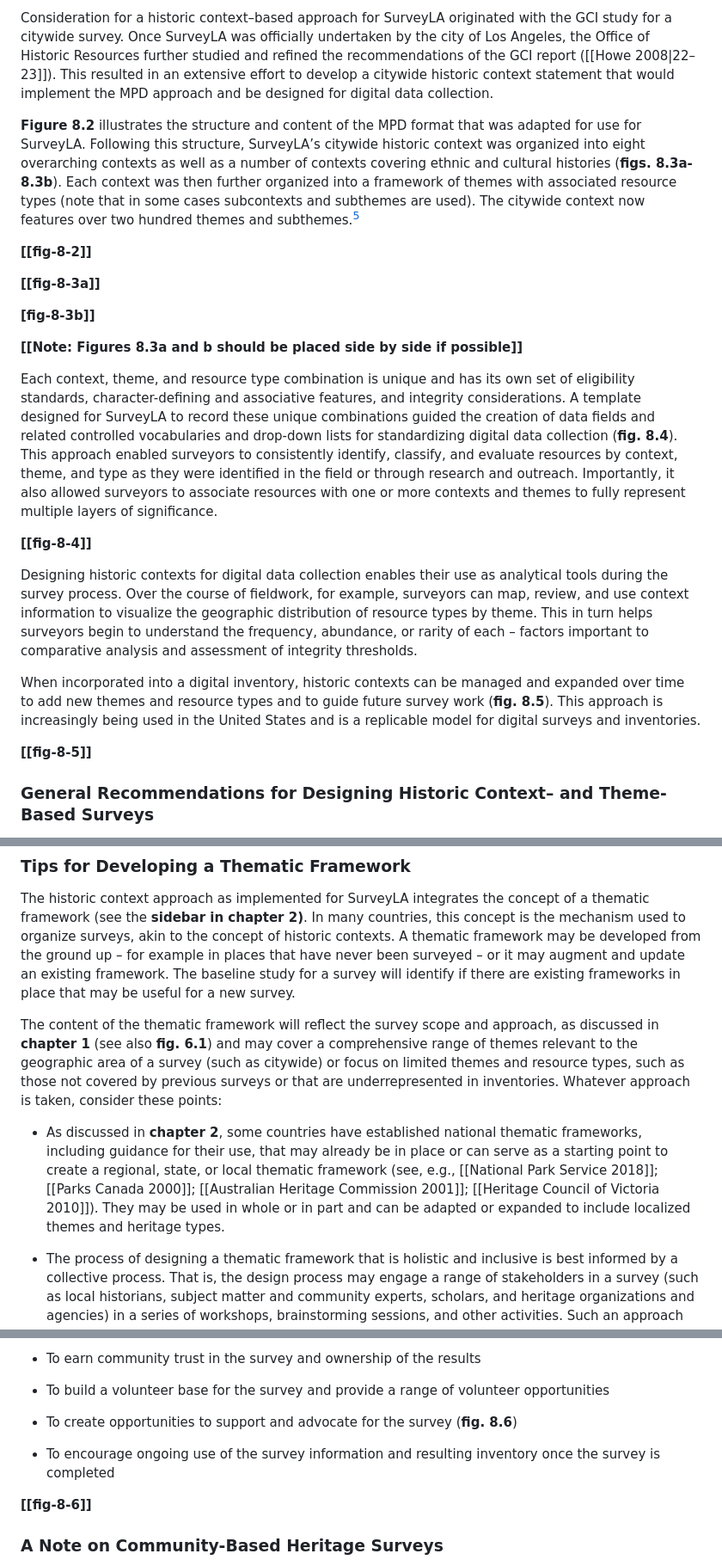
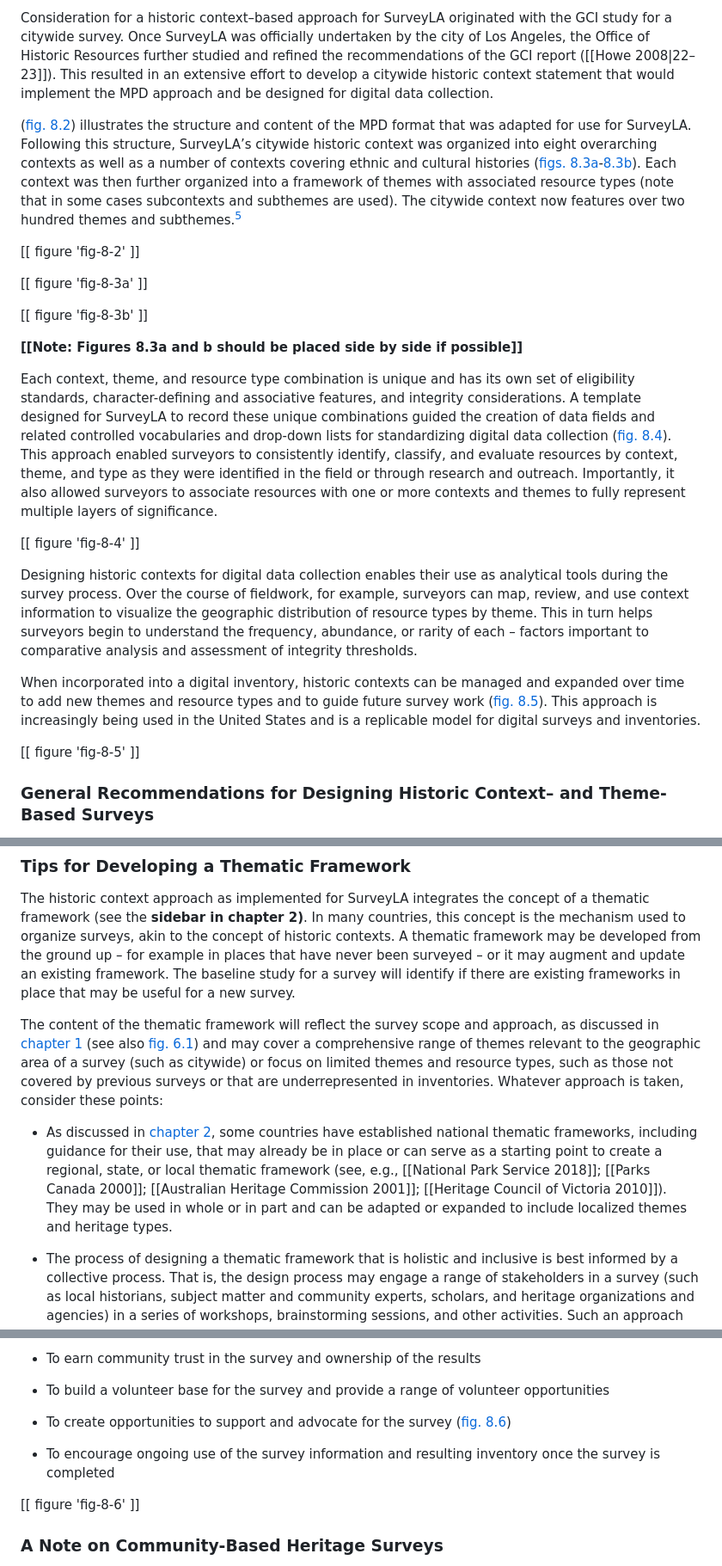
Before and after one commit to thegetty/inventories-and-surveys, a Markdown page: content/part-2/chapter-8.md, 3 parts joined by grey strips. Shown: that part at 86% size. Drawn GitHub-style.

Commit message:
add chapter 8 content - part 2

```diff
--- a/content/part-2/chapter-8.md
+++ b/content/part-2/chapter-8.md
@@ -138,25 +140,25 @@ This section provides recommendations and considerations for developing historic
 
 Consideration for a historic context–based approach for SurveyLA originated with the GCI study for a citywide survey. Once SurveyLA was officially undertaken by the city of Los Angeles, the Office of Historic Resources further studied and refined the recommendations of the GCI report ([[Howe 2008\|22–23]]). This resulted in an extensive effort to develop a citywide historic context statement that would implement the MPD approach and be designed for digital data collection.
 
-**Figure 8.2** illustrates the structure and content of the MPD format that was adapted for use for SurveyLA. Following this structure, SurveyLA’s citywide historic context was organized into eight overarching contexts as well as a number of contexts covering ethnic and cultural histories (**figs. 8.3a-8.3b**). Each context was then further organized into a framework of themes with associated resource types (note that in some cases subcontexts and subthemes are used). The citywide context now features over two hundred themes and subthemes.[^5]
+([fig. 8.2](#fig-8-2)) illustrates the structure and content of the MPD format that was adapted for use for SurveyLA. Following this structure, SurveyLA’s citywide historic context was organized into eight overarching contexts as well as a number of contexts covering ethnic and cultural histories ([figs. 8.3a](#fig-8-3a)-[8.3b](#fig-8-3b)). Each context was then further organized into a framework of themes with associated resource types (note that in some cases subcontexts and subthemes are used). The citywide context now features over two hundred themes and subthemes.[^5]
 
-**\[\[fig-8-2\]\]**
+[[ figure 'fig-8-2' ]]
 
-**\[\[fig-8-3a\]\]**
+[[ figure 'fig-8-3a' ]]
 
-**\[fig-8-3b\]\]**
+[[ figure 'fig-8-3b' ]]
 
 **\[\[Note: Figures 8.3a and b should be placed side by side if possible\]\]**
 
-Each context, theme, and resource type combination is unique and has its own set of eligibility standards, character-defining and associative features, and integrity considerations. A template designed for SurveyLA to record these unique combinations guided the creation of data fields and related controlled vocabularies and drop-down lists for standardizing digital data collection (**fig. 8.4**). This approach enabled surveyors to consistently identify, classify, and evaluate resources by context, theme, and type as they were identified in the field or through research and outreach. Importantly, it also allowed surveyors to associate resources with one or more contexts and themes to fully represent multiple layers of significance.
+Each context, theme, and resource type combination is unique and has its own set of eligibility standards, character-defining and associative features, and integrity considerations. A template designed for SurveyLA to record these unique combinations guided the creation of data fields and related controlled vocabularies and drop-down lists for standardizing digital data collection ([fig. 8.4](#fig-8-4)). This approach enabled surveyors to consistently identify, classify, and evaluate resources by context, theme, and type as they were identified in the field or through research and outreach. Importantly, it also allowed surveyors to associate resources with one or more contexts and themes to fully represent multiple layers of significance.
 
-**\[\[fig-8-4\]\]**
+[[ figure 'fig-8-4' ]]
 
 Designing historic contexts for digital data collection enables their use as analytical tools during the survey process. Over the course of fieldwork, for example, surveyors can map, review, and use context information to visualize the geographic distribution of resource types by theme. This in turn helps surveyors begin to understand the frequency, abundance, or rarity of each – factors important to comparative analysis and assessment of integrity thresholds.
 
-When incorporated into a digital inventory, historic contexts can be managed and expanded over time to add new themes and resource types and to guide future survey work (**fig. 8.5**). This approach is increasingly being used in the United States and is a replicable model for digital surveys and inventories.
+When incorporated into a digital inventory, historic contexts can be managed and expanded over time to add new themes and resource types and to guide future survey work ([fig. 8.5](#fig-8-5)). This approach is increasingly being used in the United States and is a replicable model for digital surveys and inventories.
 
-**\[\[fig-8-5\]\]**
+[[ figure 'fig-8-5' ]]
 
 ### General Recommendations for Designing Historic Context– and Theme-Based Surveys
 
@@ -170,9 +172,9 @@ Surveys implementing an approach based on historic context or theme, such as the
 
 The historic context approach as implemented for SurveyLA integrates the concept of a thematic framework (see the **sidebar in chapter 2)**. In many countries, this concept is the mechanism used to organize surveys, akin to the concept of historic contexts. A thematic framework may be developed from the ground up – for example in places that have never been surveyed – or it may augment and update an existing framework. The baseline study for a survey will identify if there are existing frameworks in place that may be useful for a new survey.
 
-The content of the thematic framework will reflect the survey scope and approach, as discussed in **chapter 1** (see also **fig. 6.1**) and may cover a comprehensive range of themes relevant to the geographic area of a survey (such as citywide) or focus on limited themes and resource types, such as those not covered by previous surveys or that are underrepresented in inventories. Whatever approach is taken, consider these points:
+The content of the thematic framework will reflect the survey scope and approach, as discussed in [chapter 1](/part-1/chapter-1/) (see also [fig. 6.1](#fig-6-1)) and may cover a comprehensive range of themes relevant to the geographic area of a survey (such as citywide) or focus on limited themes and resource types, such as those not covered by previous surveys or that are underrepresented in inventories. Whatever approach is taken, consider these points:
 
--   As discussed in **chapter 2**, some countries have established national thematic frameworks, including guidance for their use, that may already be in place or can serve as a starting point to create a regional, state, or local thematic framework (see, e.g., [[National Park Service 2018]]; [[Parks Canada 2000]]; [[Australian Heritage Commission 2001]]; [[Heritage Council of Victoria 2010]]). They may be used in whole or in part and can be adapted or expanded to include localized themes and heritage types.
+-   As discussed in [chapter 2](/part-1/chapter-2/), some countries have established national thematic frameworks, including guidance for their use, that may already be in place or can serve as a starting point to create a regional, state, or local thematic framework (see, e.g., [[National Park Service 2018]]; [[Parks Canada 2000]]; [[Australian Heritage Commission 2001]]; [[Heritage Council of Victoria 2010]]). They may be used in whole or in part and can be adapted or expanded to include localized themes and heritage types.
 
 -   The process of designing a thematic framework that is holistic and inclusive is best informed by a collective process. That is, the design process may engage a range of stakeholders in a survey (such as local historians, subject matter and community experts, scholars, and heritage organizations and agencies) in a series of workshops, brainstorming sessions, and other activities. Such an approach will help ensure that the framework is balanced, represents varied perspectives and disciplines, acknowledges interconnected histories, and covers diverse heritage themes and resource typologies.
 
@@ -245,11 +247,11 @@ The extent and type of outreach may vary depending on the scope, goals, and obje
 
 -   To build a volunteer base for the survey and provide a range of volunteer opportunities
 
--   To create opportunities to support and advocate for the survey (**fig. 8.6**)
+-   To create opportunities to support and advocate for the survey ([fig. 8.6](#fig-8-6))
 
 -   To encourage ongoing use of the survey information and resulting inventory once the survey is completed
 
-**\[\[fig-8-6\]\]**
+[[ figure 'fig-8-6' ]]
 
 ### A Note on Community-Based Heritage Surveys
 
```
Also changed, not shown: other parts of content/part-2/chapter-8.md (+9 -7 lines).
